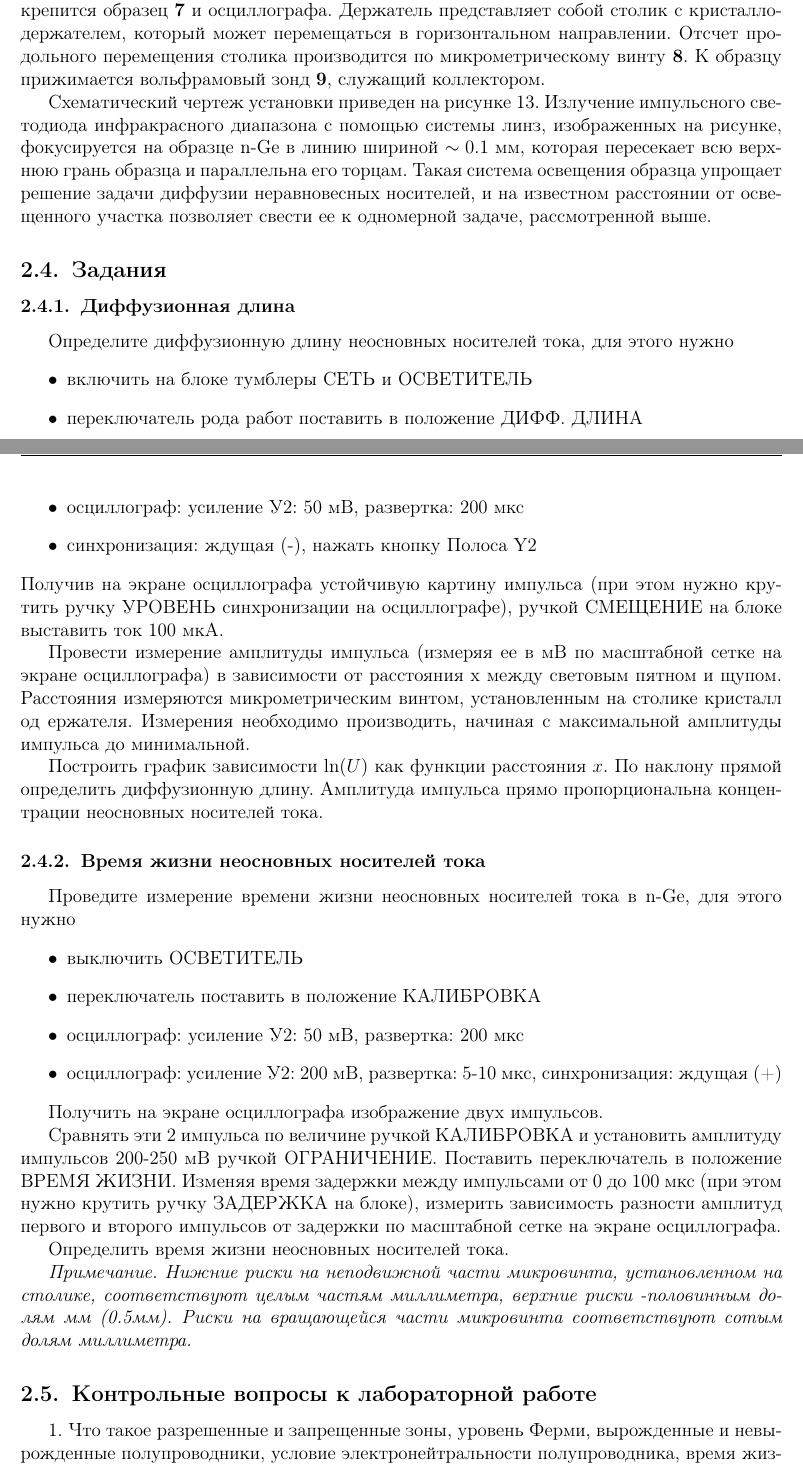
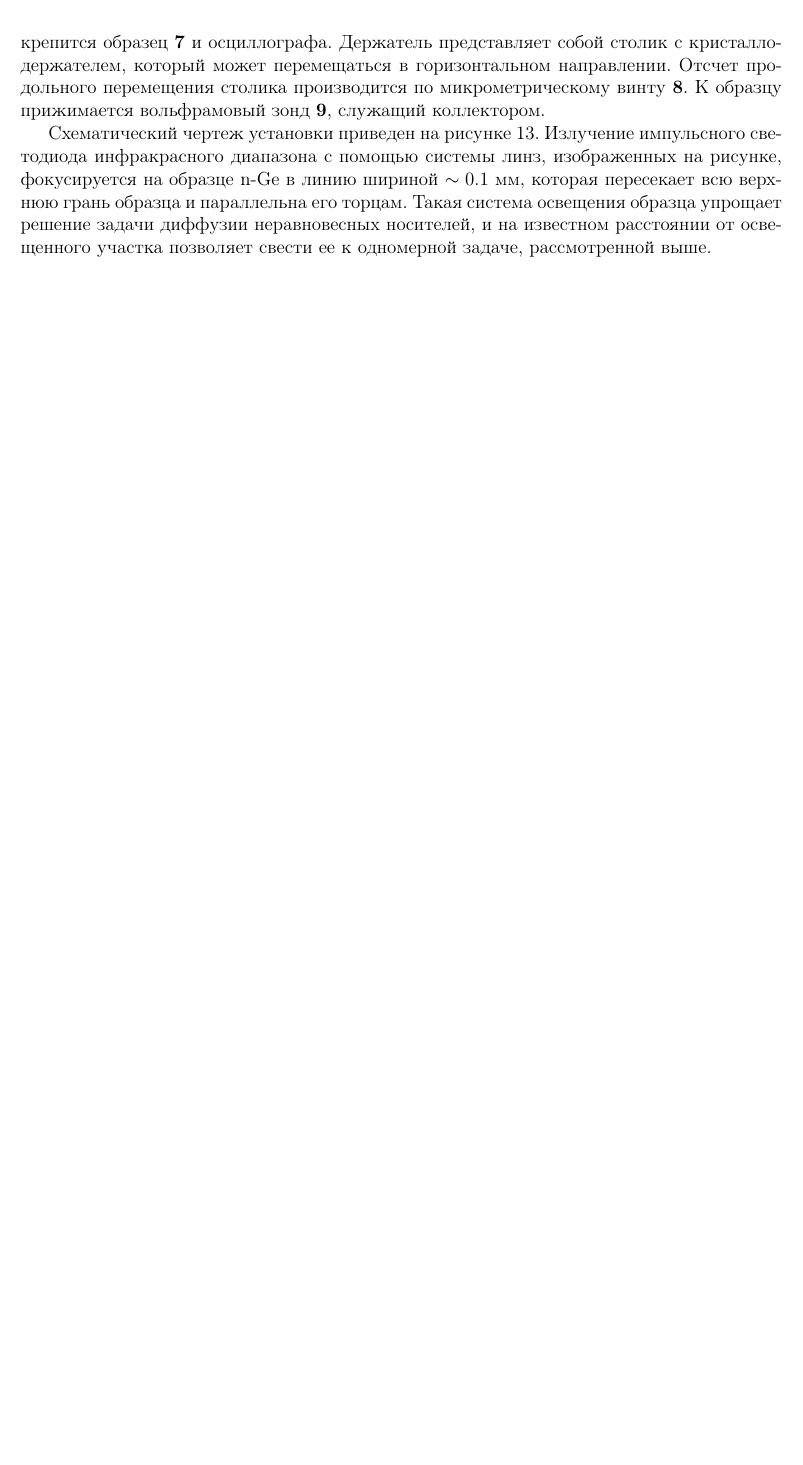
Before and after one commit to KirillPonur/CarrierLifeTime, a LaTeX document (lifetime.tex): two parts of pages 16 and 17 of 18 before the commit and part of page 16 of 16 after it, the two joined at a grey line, cut so that both start at the same text, the shorter picture padded with empty space. The pictures show the PDF file lifetime.pdf that the author committed with the source.

Commit message:
1 задание

```diff
--- a/lifetime.tex
+++ b/lifetime.tex
@@ -27,7 +27,7 @@
 %%%%%%%%%%%%%%%%%%%%%%%%%%%%%%%%%%%%%%%%%%%%%%%%%%%%%%%%%%%%%%%%%%%%%%%%%%%%%%%
 %%%%%%%%%%%%%%%%%%%%%%%%%%%%%%%%%%%%%%%%%%%%%%%%%%%%%%%%%%%%%%%%%%%%%%%%%%%%%%%
 
-\def\labauthor{Автор 1, Автор 2}
+\def\labauthor{Карусевич А.А., Понур К.А.}
 \def\labauthors{\labauthor}
 \def\labnumber{1}
 \def\labtheme{Измерение времени жизни и диффузионной длины неосновных
@@ -520,38 +520,37 @@
 
 Схематический чертеж установки приведен на рисунке \ref{fig:figure13}. Излучение импульсного светодиода инфракрасного диапазона с помощью системы линз, изображенных на рисунке, фокусируется на образце n-Ge в линию шириной $\sim0.1$ мм, которая пересекает всю верхнюю грань образца и параллельна его торцам. Такая система освещения образца упрощает решение задачи диффузии неравновесных носителей, и на известном расстоянии от освещенного участка позволяет свести ее к одномерной задаче, рассмотренной выше.
 
-\subsection{Задания}
-\subsubsection{Диффузионная длина}
-Определите диффузионную длину неосновных носителей тока, для этого нужно
-\begin{itemize}
-	\item включить на блоке тумблеры СЕТЬ и ОСВЕТИТЕЛЬ
-	\item переключатель рода работ поставить в положение ДИФФ. ДЛИНА
-	\item осциллограф: усиление У2: 50 мВ, развертка: 200 мкс
-	\item синхронизация: ждущая (-), нажать кнопку Полоса Y2
-\end{itemize}
-Получив на экране осциллографа устойчивую картину импульса (при этом нужно крутить ручку УРОВЕНЬ синхронизации на осциллографе), ручкой СМЕЩЕНИЕ на блоке выставить ток 100 мкА.
+% \subsection{Задания}
+% \subsubsection{Диффузионная длина}
+% Определите диффузионную длину неосновных носителей тока, для этого нужно
+% \begin{itemize}
+% 	\item включить на блоке тумблеры СЕТЬ и ОСВЕТИТЕЛЬ
+% 	\item переключатель рода работ поставить в положение ДИФФ. ДЛИНА
+% 	\item осциллограф: усиление У2: 50 мВ, развертка: 200 мкс
+% 	\item синхронизация: ждущая (-), нажать кнопку Полоса Y2
+% \end{itemize}
+% Получив на экране осциллографа устойчивую картину импульса (при этом нужно крутить ручку УРОВЕНЬ синхронизации на осциллографе), ручкой СМЕЩЕНИЕ на блоке выставить ток 100 мкА.
 
-Провести измерение амплитуды импульса (измеряя ее в мВ по масштабной сетке на экране осциллографа) в зависимости от расстояния х между световым пятном и щупом. Расстояния измеряются микрометрическим винтом, установленным на столике кристалл од ержателя. Измерения необходимо производить, начиная с максимальной амплитуды импульса до минимальной.
+% Провести измерение амплитуды импульса (измеряя ее в мВ по масштабной сетке на экране осциллографа) в зависимости от расстояния х между световым пятном и щупом. Расстояния измеряются микрометрическим винтом, установленным на столике кристалл од ержателя. Измерения необходимо производить, начиная с максимальной амплитуды импульса до минимальной.
 
-Построить график зависимости $\ln(U)$ как функции расстояния $x$. По наклону прямой определить диффузионную длину. Амплитуда импульса прямо пропорциональна концентрации неосновных носителей тока.
+% Построить график зависимости $\ln(U)$ как функции расстояния $x$. По наклону прямой определить диффузионную длину. Амплитуда импульса прямо пропорциональна концентрации неосновных носителей тока.
 
-\subsubsection{Время жизни неосновных носителей тока}
-Проведите измерение времени жизни неосновных носителей тока в n-Ge, для этого нужно
-\begin{itemize}
-	\item выключить ОСВЕТИТЕЛЬ
-	\item переключатель поставить в положение КАЛИБРОВКА
-	\item осциллограф: усиление У2: 50 мВ, развертка: 200 мкс
-	\item осциллограф: усиление У2: 200 мВ, развертка: 5-10 мкс, синхронизация: ждущая (+)
-\end{itemize}
+% \subsubsection{Время жизни неосновных носителей тока}
+% Проведите измерение времени жизни неосновных носителей тока в n-Ge, для этого нужно
+% \begin{itemize}
+% 	\item выключить ОСВЕТИТЕЛЬ
+% 	\item переключатель поставить в положение КАЛИБРОВКА
+% 	\item осциллограф: усиление У2: 50 мВ, развертка: 200 мкс
+% 	\item осциллограф: усиление У2: 200 мВ, развертка: 5-10 мкс, синхронизация: ждущая (+)
+% \end{itemize}
 
-Получить на экране осциллографа изображение двух импульсов.
+% Получить на экране осциллографа изображение двух импульсов.
 
-Сравнять эти 2 импульса по величине ручкой КАЛИБРОВКА и установить амплитуду импульсов 200-250 мВ ручкой ОГРАНИЧЕНИЕ. Поставить переключатель в положение ВРЕМЯ ЖИЗНИ. Изменяя время задержки между импульсами от 0 до 100 мкс (при этом нужно крутить ручку ЗАДЕРЖКА на блоке), измерить зависимость разности амплитуд первого и второго импульсов от задержки по масштабной сетке на экране осциллографа.
+% Сравнять эти 2 импульса по величине ручкой КАЛИБРОВКА и установить амплитуду импульсов 200-250 мВ ручкой ОГРАНИЧЕНИЕ. Поставить переключатель в положение ВРЕМЯ ЖИЗНИ. Изменяя время задержки между импульсами от 0 до 100 мкс (при этом нужно крутить ручку ЗАДЕРЖКА на блоке), измерить зависимость разности амплитуд первого и второго импульсов от задержки по масштабной сетке на экране осциллографа.
 
-Определить время жизни неосновных носителей тока.
+% Определить время жизни неосновных носителей тока.
 
-\textit{Примечание. Нижние риски на неподвижной части микровинта, установленном на столике, соответствуют целым частям миллиметра, верхние риски -половинным долям мм (0.5мм). Риски на вращающейся части микровинта соответствуют сотым долям миллиметра.}
+% \textit{Примечание. Нижние риски на неподвижной части микровинта, установленном на столике, соответствуют целым частям миллиметра, верхние риски -половинным долям мм (0.5мм). Риски на вращающейся части микровинта соответствуют сотым долям миллиметра.}
 
-\subsection{Контрольные вопросы к лабораторной работе}
+% \subsection{Контрольные вопросы к лабораторной работе}
 
-1. Что такое разрешенные и запрещенные зоны, уровень Ферми, вырожденные и невырожденные полупроводники, условие электронейтральности полупроводника, время жизни, диффузионная длина, подвижность, плотность состояний, концентрация носителей заряда (привести их характерные значения для Si, Ge, GaAs)?
```
Also changed, not shown: lifetime.pdf, lifetime.tex (15 more changed lines), 8 other files.
